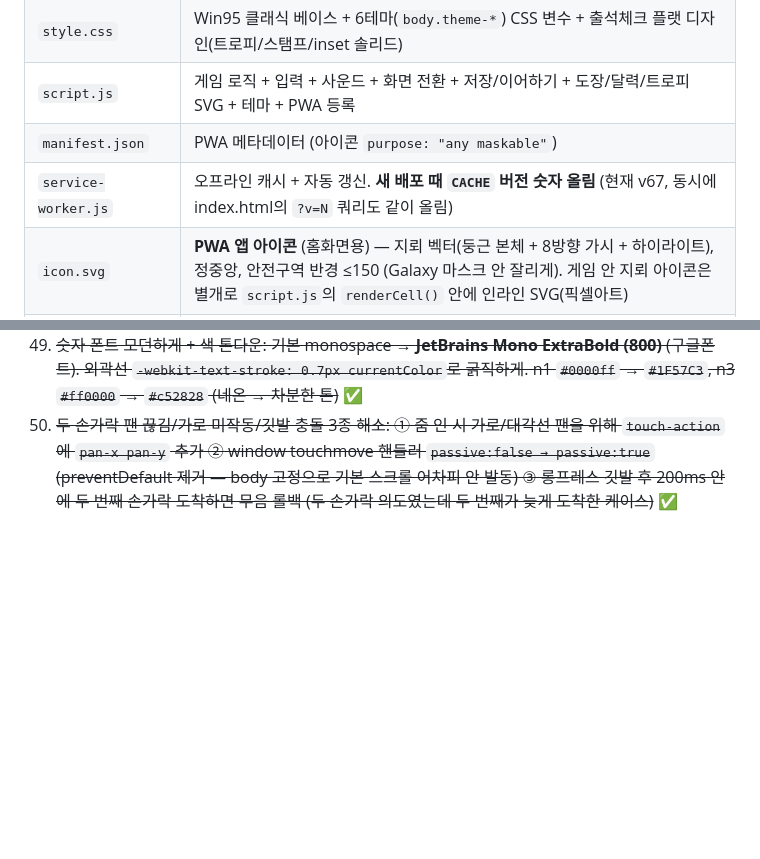
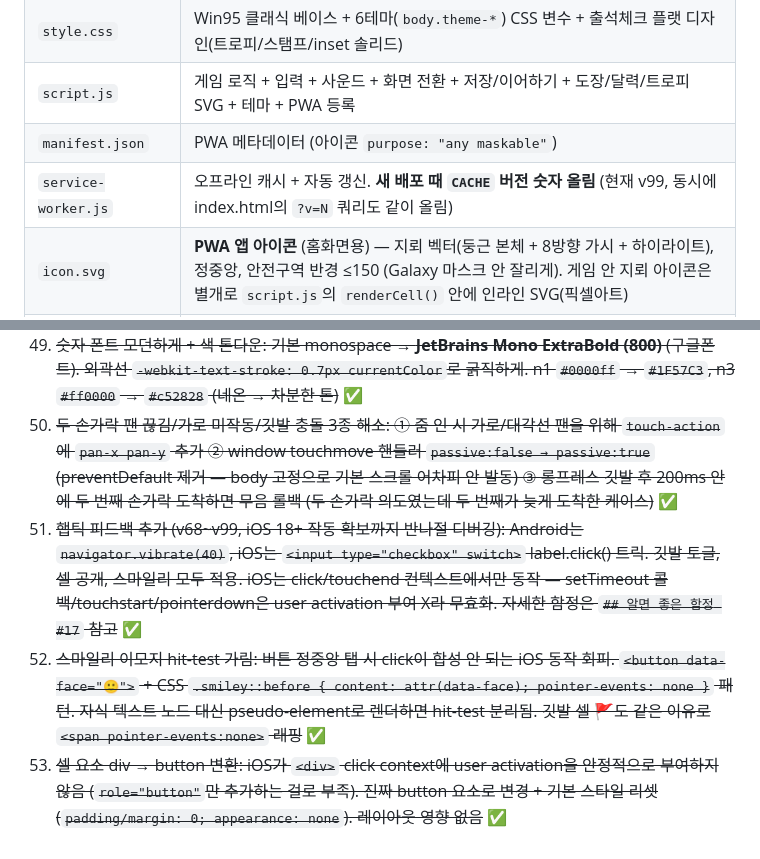
Before and after one commit to whoawoo/minesweeper, a Markdown page: NOTES.md, 2 parts joined by grey strips. Rendered like a GitHub page; blank space fills up the shorter version.

```diff
--- a/NOTES.md
+++ b/NOTES.md
@@ -26,7 +26,7 @@
 | `style.css` | Win95 클래식 베이스 + 6테마(`body.theme-*`) CSS 변수 + 출석체크 플랫 디자인(트로피/스탬프/inset 솔리드) |
 | `script.js` | 게임 로직 + 입력 + 사운드 + 화면 전환 + 저장/이어하기 + 도장/달력/트로피 SVG + 테마 + PWA 등록 |
 | `manifest.json` | PWA 메타데이터 (아이콘 `purpose: "any maskable"`) |
-| `service-worker.js` | 오프라인 캐시 + 자동 갱신. **새 배포 때 `CACHE` 버전 숫자 올림** (현재 v67, 동시에 index.html의 `?v=N` 쿼리도 같이 올림) |
+| `service-worker.js` | 오프라인 캐시 + 자동 갱신. **새 배포 때 `CACHE` 버전 숫자 올림** (현재 v99, 동시에 index.html의 `?v=N` 쿼리도 같이 올림) |
 | `icon.svg` | **PWA 앱 아이콘** (홈화면용) — 지뢰 벡터(둥근 본체 + 8방향 가시 + 하이라이트), 정중앙, 안전구역 반경 ≤150 (Galaxy 마스크 안 잘리게). 게임 안 지뢰 아이콘은 별개로 `script.js`의 `renderCell()` 안에 인라인 SVG(픽셀아트) |
 | `icon-192.png`, `icon-512.png` | PWA용 PNG (rsvg-convert로 SVG에서 변환) |
 | `bg-pattern*.svg` | 테마별 배경 패턴 (classic/forest/lavender/ocean/cherry/black) |
@@ -325,3 +347,6 @@ rsvg-convert -w 512 -h 512 icon.svg -o icon-512.png
 48. ~~지뢰 아이콘 이모지(💣) → 8bit 픽셀아트 SVG로 교체. `renderCell()`에서 인라인 SVG (16×16 viewBox + `shape-rendering: crispEdges`), `.cell.mine .mine-icon` 70%로 셀 크기에 자동 스케일~~ ✅
 49. ~~숫자 폰트 모던하게 + 색 톤다운: 기본 monospace → **JetBrains Mono ExtraBold (800)** (구글폰트). 외곽선 `-webkit-text-stroke: 0.7px currentColor`로 굵직하게. n1 `#0000ff` → `#1F57C3`, n3 `#ff0000` → `#c52828` (네온 → 차분한 톤)~~ ✅
 50. ~~두 손가락 팬 끊김/가로 미작동/깃발 충돌 3종 해소: ① 줌 인 시 가로/대각선 팬을 위해 `touch-action`에 `pan-x pan-y` 추가 ② window touchmove 핸들러 `passive:false → passive:true` (preventDefault 제거 — body 고정으로 기본 스크롤 어차피 안 발동) ③ 롱프레스 깃발 후 200ms 안에 두 번째 손가락 도착하면 무음 롤백 (두 손가락 의도였는데 두 번째가 늦게 도착한 케이스)~~ ✅
+51. ~~햅틱 피드백 추가 (v68~v99, iOS 18+ 작동 확보까지 반나절 디버깅): Android는 `navigator.vibrate(40)`, iOS는 `<input type="checkbox" switch>` label.click() 트릭. 깃발 토글, 셀 공개, 스마일리 모두 적용. iOS는 click/touchend 컨텍스트에서만 동작 — setTimeout 콜백/touchstart/pointerdown은 user activation 부여 X라 무효화. 자세한 함정은 `## 알면 좋은 함정 #17` 참고~~ ✅
+52. ~~스마일리 이모지 hit-test 가림: 버튼 정중앙 탭 시 click이 합성 안 되는 iOS 동작 회피. `<button data-face="🙂">` + CSS `.smiley::before { content: attr(data-face); pointer-events: none }` 패턴. 자식 텍스트 노드 대신 pseudo-element로 렌더하면 hit-test 분리됨. 깃발 셀 🚩도 같은 이유로 `<span pointer-events:none>` 래핑~~ ✅
+53. ~~셀 요소 div → button 변환: iOS가 `<div>` click context에 user activation을 안정적으로 부여하지 않음 (`role="button"`만 추가하는 걸로 부족). 진짜 button 요소로 변경 + 기본 스타일 리셋(`padding/margin: 0; appearance: none`). 레이아웃 영향 없음~~ ✅
```
Also changed, not shown: other parts of NOTES.md (+23 -1 lines).
